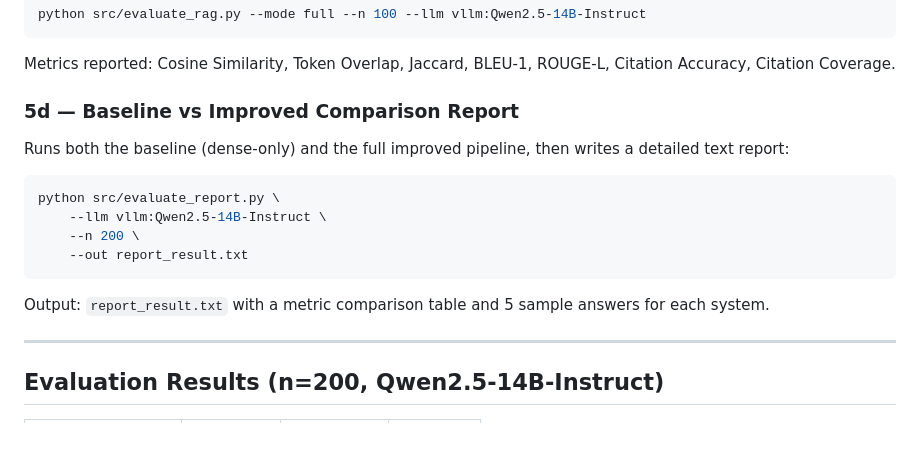
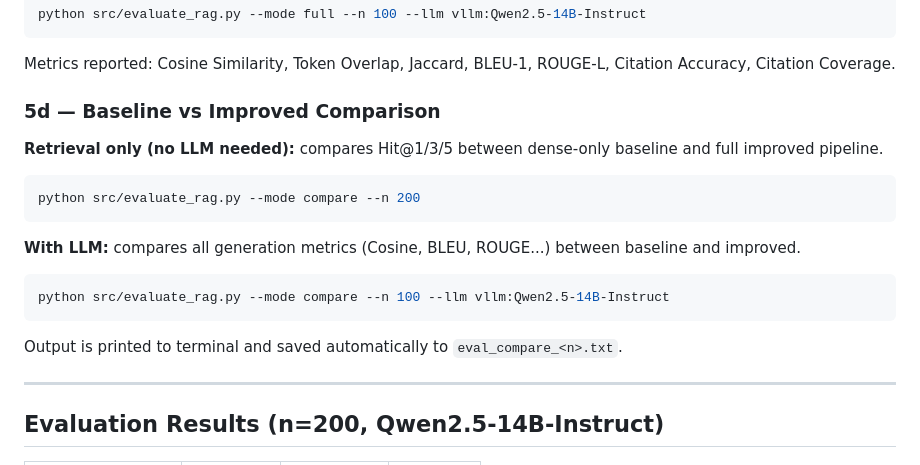
Before and after one commit to GoogleBing/LLM_Law_RAG_project, a Markdown page: README.md, the part around the change. Rendered like a GitHub page; blank space fills up the shorter version.

````diff
--- a/README.md
+++ b/README.md
@@ -349,18 +349,21 @@ python src/evaluate_rag.py --mode full --n 100 --llm vllm:Qwen2.5-14B-Instruct
 
 Metrics reported: Cosine Similarity, Token Overlap, Jaccard, BLEU-1, ROUGE-L, Citation Accuracy, Citation Coverage.
 
-### 5d — Baseline vs Improved Comparison Report
+### 5d — Baseline vs Improved Comparison
 
-Runs both the baseline (dense-only) and the full improved pipeline, then writes a detailed text report:
+**Retrieval only (no LLM needed):** compares Hit@1/3/5 between dense-only baseline and full improved pipeline.
 
 ```bash
-python src/evaluate_report.py \
-    --llm vllm:Qwen2.5-14B-Instruct \
-    --n 200 \
-    --out report_result.txt
+python src/evaluate_rag.py --mode compare --n 200
 ```
 
-Output: `report_result.txt` with a metric comparison table and 5 sample answers for each system.
+**With LLM:** compares all generation metrics (Cosine, BLEU, ROUGE...) between baseline and improved.
+
+```bash
+python src/evaluate_rag.py --mode compare --n 100 --llm vllm:Qwen2.5-14B-Instruct
+```
+
+Output is printed to terminal and saved automatically to `eval_compare_<n>.txt`.
 
 ---
 
````
Also changed, not shown: src/README.md (+6 -0 lines).
